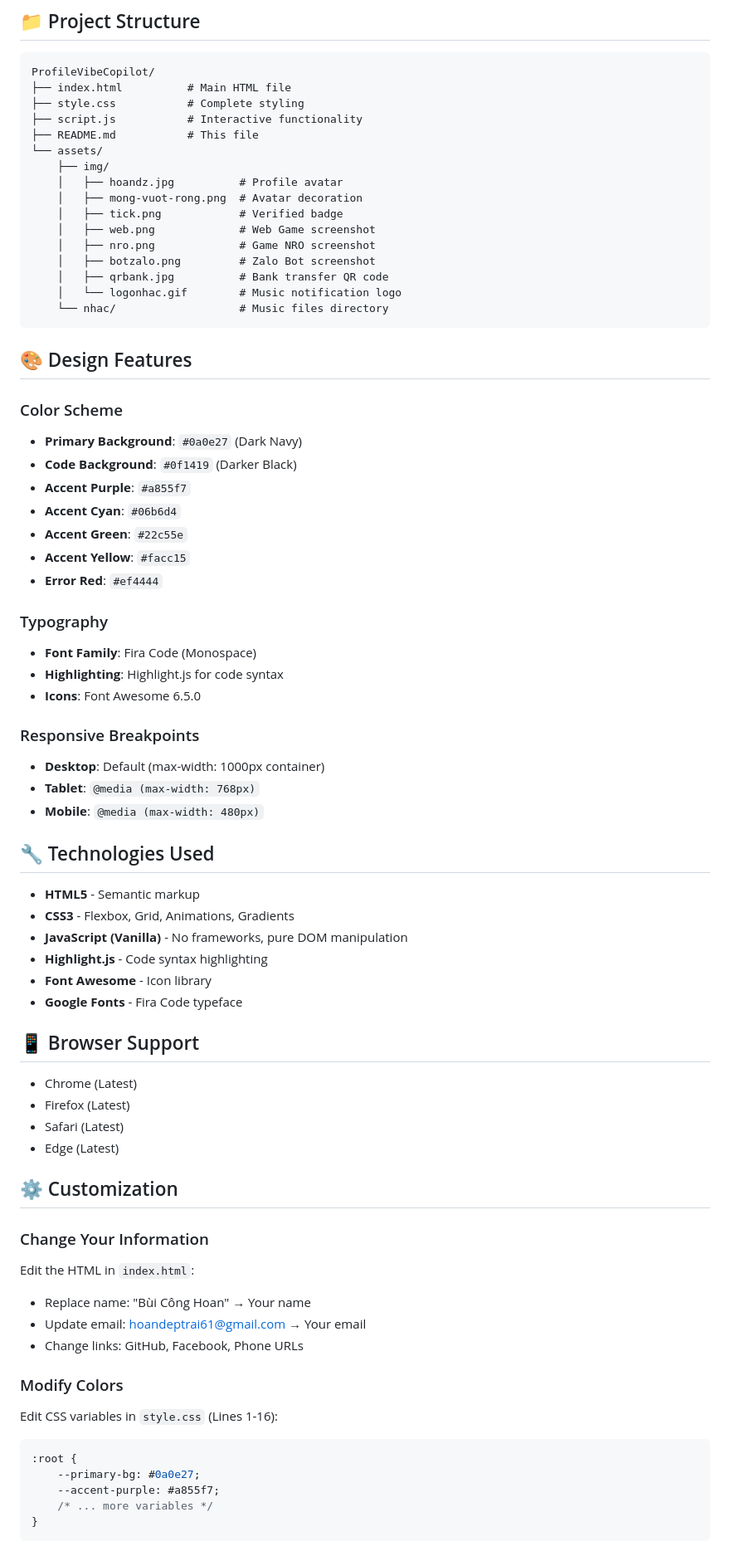
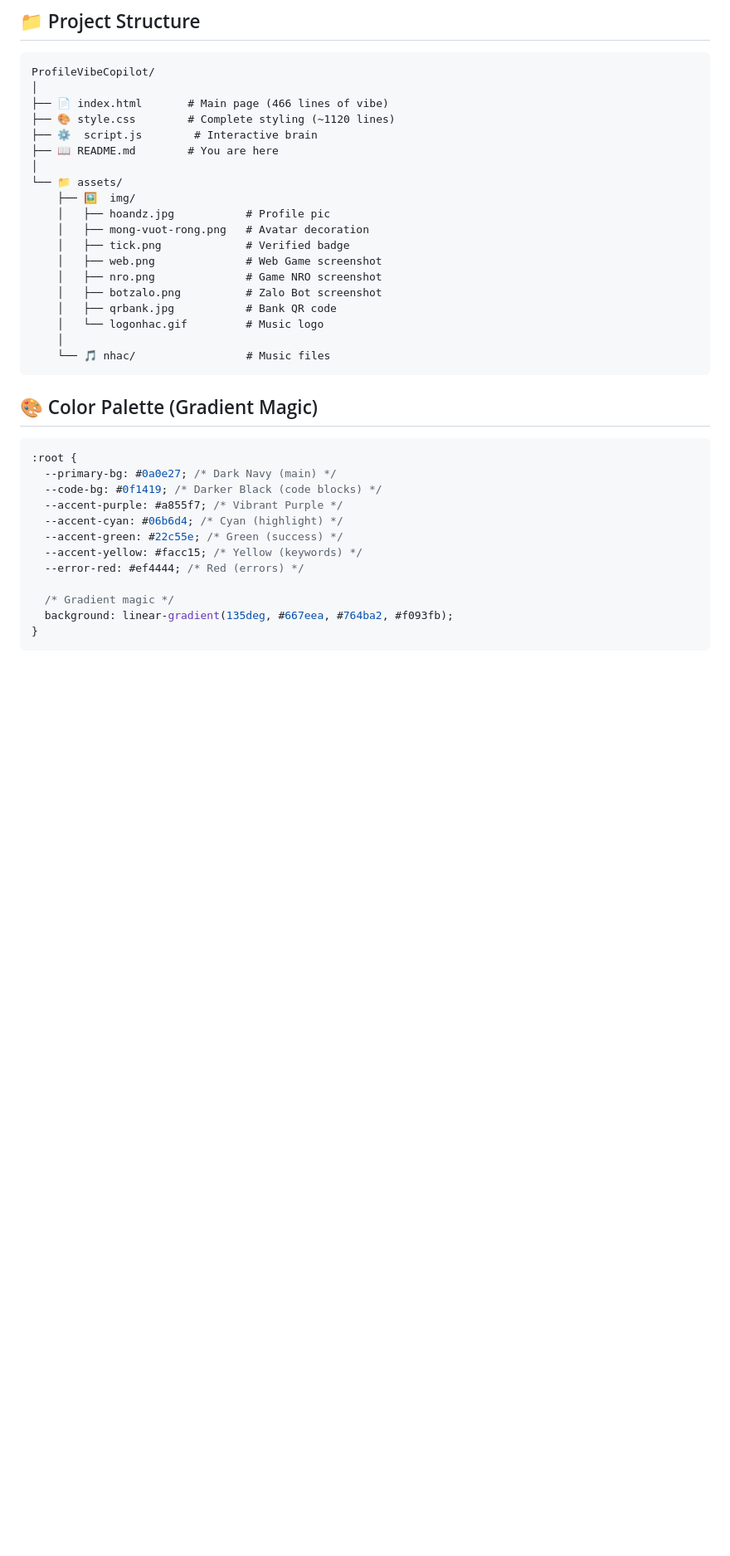
Before and after one commit to cnghown/ProfileVibeCopilot, a Markdown page: README.md, the part around one of its changes. Shown at 83% size. GitHub-like rendering; blank space fills up the shorter version.

````diff
--- a/README.md
+++ b/README.md
@@ -66,75 +82,40 @@ Then visit: `http://localhost:8000`
 
 ```
 ProfileVibeCopilot/
-├── index.html          # Main HTML file
-├── style.css           # Complete styling
-├── script.js           # Interactive functionality
-├── README.md           # This file
-└── assets/
-    ├── img/
-    │   ├── hoandz.jpg          # Profile avatar
-    │   ├── mong-vuot-rong.png  # Avatar decoration
-    │   ├── tick.png            # Verified badge
-    │   ├── web.png             # Web Game screenshot
-    │   ├── nro.png             # Game NRO screenshot
-    │   ├── botzalo.png         # Zalo Bot screenshot
-    │   ├── qrbank.jpg          # Bank transfer QR code
-    │   └── logonhac.gif        # Music notification logo
-    └── nhac/                   # Music files directory
+│
+├── 📄 index.html       # Main page (466 lines of vibe)
+├── 🎨 style.css        # Complete styling (~1120 lines)
+├── ⚙️  script.js        # Interactive brain
+├── 📖 README.md        # You are here
+│
+└── 📁 assets/
+    ├── 🖼️  img/
+    │   ├── hoandz.jpg           # Profile pic
+    │   ├── mong-vuot-rong.png   # Avatar decoration
+    │   ├── tick.png             # Verified badge
+    │   ├── web.png              # Web Game screenshot
+    │   ├── nro.png              # Game NRO screenshot
+    │   ├── botzalo.png          # Zalo Bot screenshot
+    │   ├── qrbank.jpg           # Bank QR code
+    │   └── logonhac.gif         # Music logo
+    │
+    └── 🎵 nhac/                 # Music files
 ```
 
-## 🎨 Design Features
+## 🎨 Color Palette (Gradient Magic)
 
-### Color Scheme
-- **Primary Background**: `#0a0e27` (Dark Navy)
-- **Code Background**: `#0f1419` (Darker Black)
-- **Accent Purple**: `#a855f7`
-- **Accent Cyan**: `#06b6d4`
-- **Accent Green**: `#22c55e`
-- **Accent Yellow**: `#facc15`
-- **Error Red**: `#ef4444`
-
-### Typography
-- **Font Family**: Fira Code (Monospace)
-- **Highlighting**: Highlight.js for code syntax
-- **Icons**: Font Awesome 6.5.0
-
-### Responsive Breakpoints
-- **Desktop**: Default (max-width: 1000px container)
-- **Tablet**: `@media (max-width: 768px)`
-- **Mobile**: `@media (max-width: 480px)`
-
-## 🔧 Technologies Used
-
-- **HTML5** - Semantic markup
-- **CSS3** - Flexbox, Grid, Animations, Gradients
-- **JavaScript (Vanilla)** - No frameworks, pure DOM manipulation
-- **Highlight.js** - Code syntax highlighting
-- **Font Awesome** - Icon library
-- **Google Fonts** - Fira Code typeface
-
-## 📱 Browser Support
-
-- Chrome (Latest)
-- Firefox (Latest)
-- Safari (Latest)
-- Edge (Latest)
-
-## ⚙️ Customization
-
-### Change Your Information
-Edit the HTML in `index.html`:
-- Replace name: "Bùi Công Hoan" → Your name
-- Update email: hoandeptrai61@gmail.com → Your email
-- Change links: GitHub, Facebook, Phone URLs
-
-### Modify Colors
-Edit CSS variables in `style.css` (Lines 1-16):
 ```css
 :root {
-    --primary-bg: #0a0e27;
-    --accent-purple: #a855f7;
-    /* ... more variables */
+  --primary-bg: #0a0e27; /* Dark Navy (main) */
+  --code-bg: #0f1419; /* Darker Black (code blocks) */
+  --accent-purple: #a855f7; /* Vibrant Purple */
+  --accent-cyan: #06b6d4; /* Cyan (highlight) */
+  --accent-green: #22c55e; /* Green (success) */
+  --accent-yellow: #facc15; /* Yellow (keywords) */
+  --error-red: #ef4444; /* Red (errors) */
+
+  /* Gradient magic */
+  background: linear-gradient(135deg, #667eea, #764ba2, #f093fb);
 }
 ```
 
````
Also changed, not shown: other parts of README.md (+153 -63 lines).
